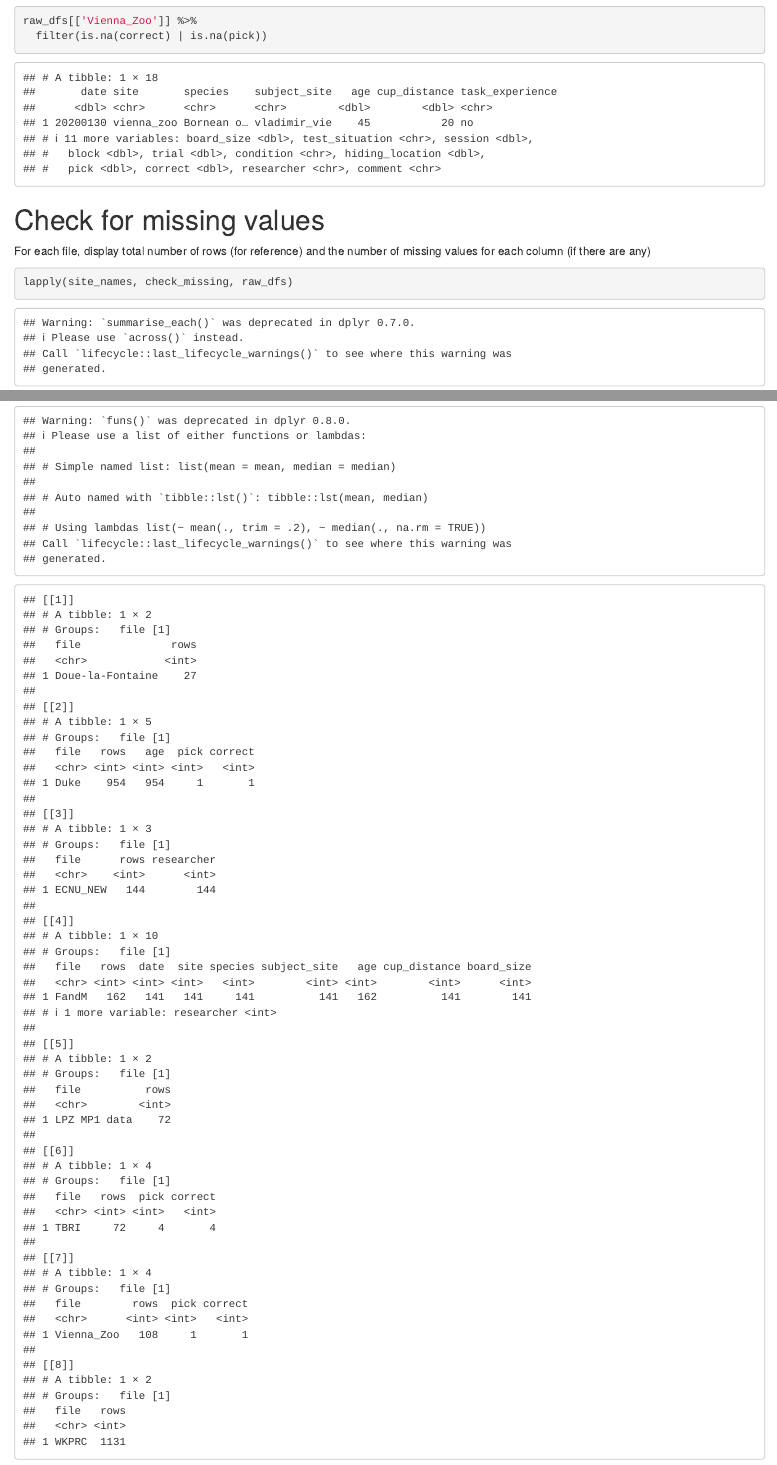
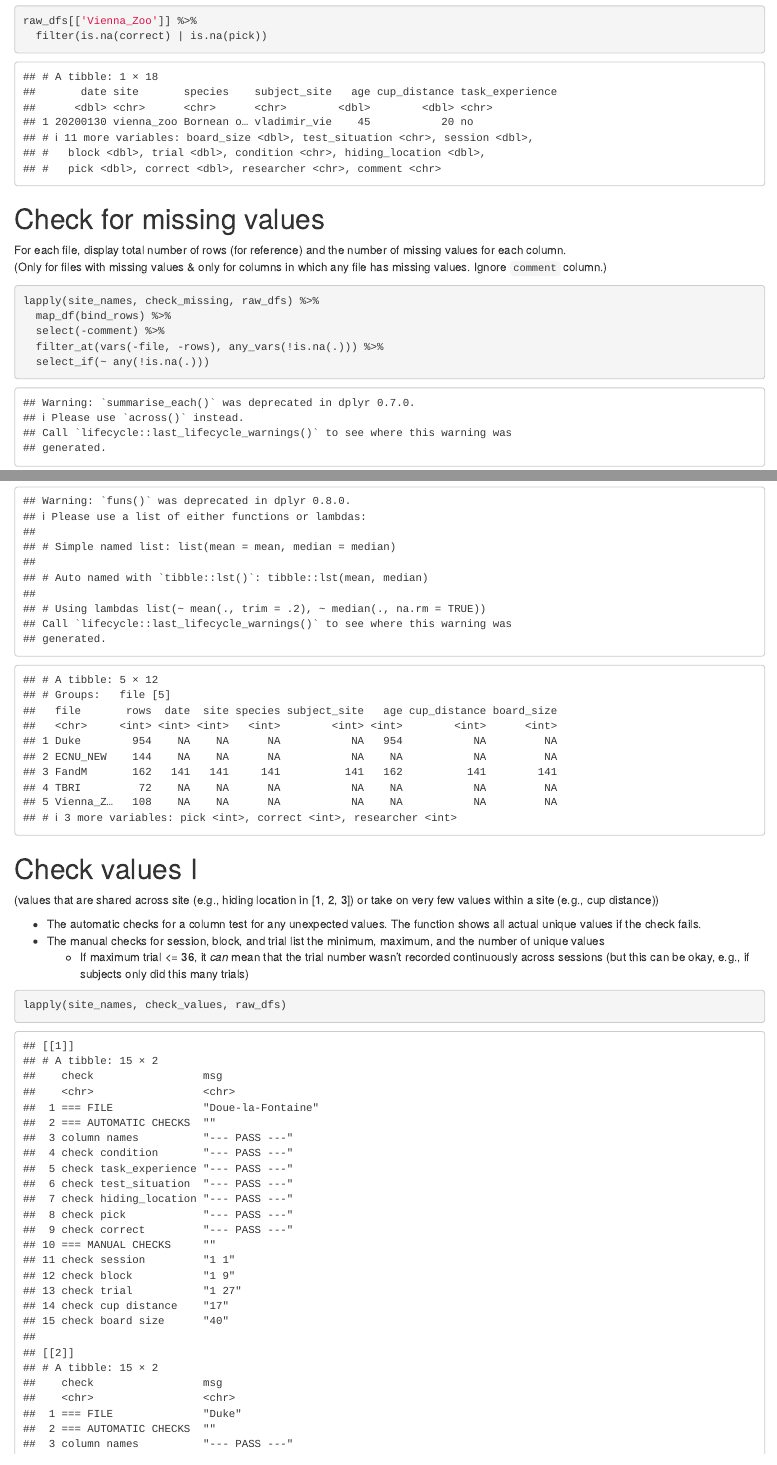
Before and after one commit to ManyPrimates/mp1_short_term_memory, an R Markdown document (analysis/02_data_processing.Rmd): the page in a window 1100 px wide, from 3570 px down before the commit and from 3530 px down after it, so that both start at the same text, and a second part further down, joined at a grey line. Rendered offline with R 4.5, knitr and Pandoc, with nearby package versions; some code elsewhere in the file could not run offline.

Commit message:
tweak missing values table

````diff
--- a/analysis/02_data_processing.Rmd
+++ b/analysis/02_data_processing.Rmd
@@ -177,10 +175,15 @@
 
 # Check for missing values
 
-For each file, display total number of rows (for reference) and the number of missing values for each column (if there are any)
+For each file, display total number of rows (for reference) and the number of missing values for each column.
+(Only for files with missing values & only for columns in which any file has missing values. Ignore `comment` column.)
 
 ```{r}
-lapply(site_names, check_missing, raw_dfs)
+lapply(site_names, check_missing, raw_dfs) %>%
+  map_df(bind_rows) %>%
+  select(-comment) %>%
+  filter_at(vars(-file, -rows), any_vars(!is.na(.))) %>%
+  select_if(~ any(!is.na(.)))
 ```
 
 # Check values I
````
Also changed, not shown: analysis/02_data_processing.nb.html, analysis/02_data_processing.Rmd (4 more changed lines).
